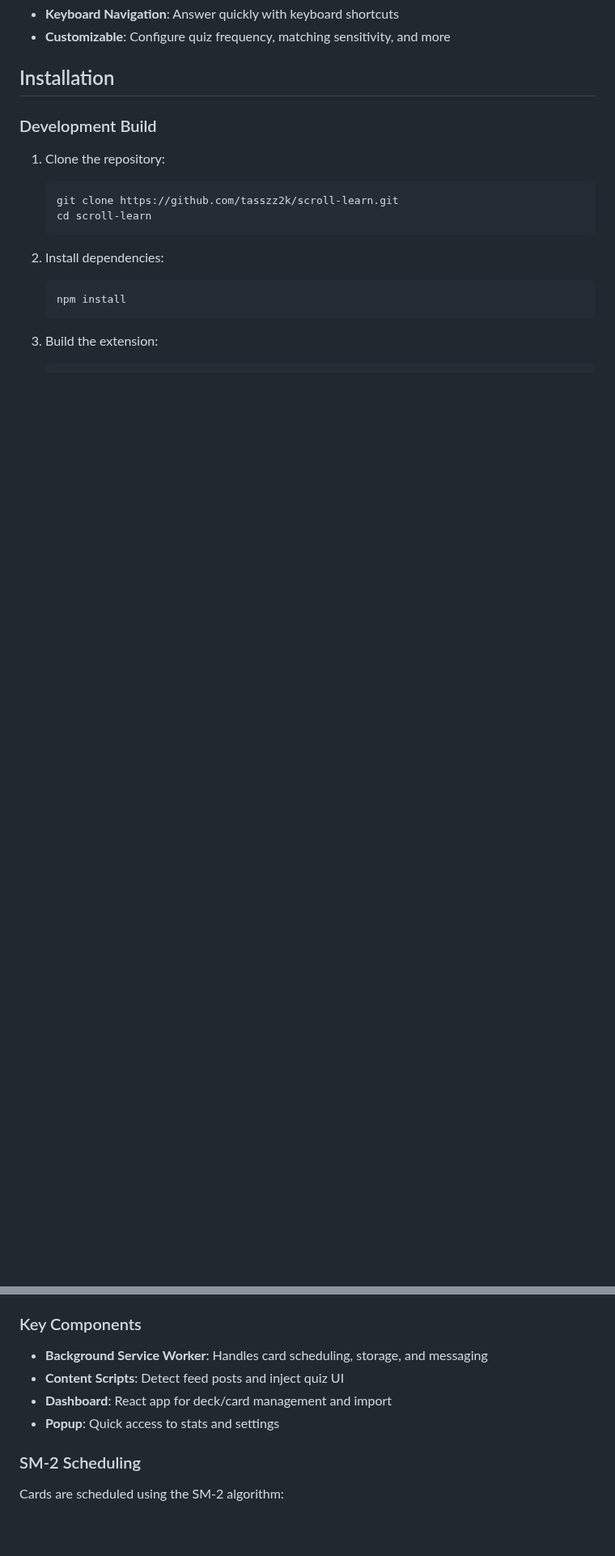
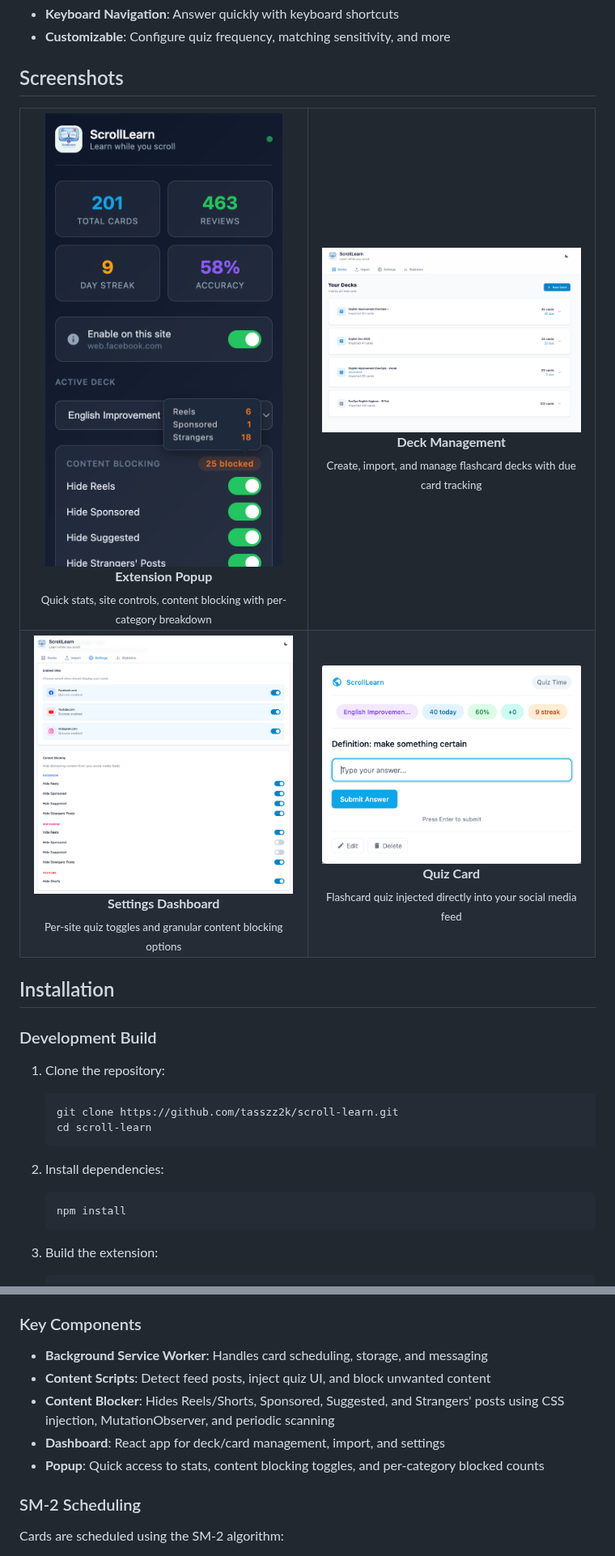
Before and after one commit to tasszz2k/scroll-learn, a Markdown page: README.md, 2 parts joined by grey strips. Shown at 81% size. Rendered like a GitHub page; pictures changed too: docs/images/deck.png (added), docs/images/extension.png (added), docs/images/quiz.png (added); blank space fills up the shorter version.

```diff
--- a/README.md
+++ b/README.md
@@ -34,5 +41,34 @@
 - **Keyboard Navigation**: Answer quickly with keyboard shortcuts
 - **Customizable**: Configure quiz frequency, matching sensitivity, and more
+
+## Screenshots
+
+<table>
+  <tr>
+    <td align="center" width="50%">
+      <img src="docs/images/extension.png" alt="Extension Popup" width="320"><br>
+      <b>Extension Popup</b><br>
+      <sub>Quick stats, site controls, content blocking with per-category breakdown</sub>
+    </td>
+    <td align="center" width="50%">
+      <img src="docs/images/deck.png" alt="Deck Management" width="320"><br>
+      <b>Deck Management</b><br>
+      <sub>Create, import, and manage flashcard decks with due card tracking</sub>
+    </td>
+  </tr>
+  <tr>
+    <td align="center" width="50%">
+      <img src="docs/images/settings.png" alt="Settings Dashboard" width="320"><br>
+      <b>Settings Dashboard</b><br>
+      <sub>Per-site quiz toggles and granular content blocking options</sub>
+    </td>
+    <td align="center" width="50%">
+      <img src="docs/images/quiz.png" alt="Quiz Card" width="320"><br>
+      <b>Quiz Card</b><br>
+      <sub>Flashcard quiz injected directly into your social media feed</sub>
+    </td>
+  </tr>
+</table>
 
 ## Installation
 
@@ -158,9 +199,10 @@ src/
 ### Key Components
 
 - **Background Service Worker**: Handles card scheduling, storage, and messaging
-- **Content Scripts**: Detect feed posts and inject quiz UI
-- **Dashboard**: React app for deck/card management and import
-- **Popup**: Quick access to stats and settings
+- **Content Scripts**: Detect feed posts, inject quiz UI, and block unwanted content
+- **Content Blocker**: Hides Reels/Shorts, Sponsored, Suggested, and Strangers' posts using CSS injection, MutationObserver, and periodic scanning
+- **Dashboard**: React app for deck/card management, import, and settings
+- **Popup**: Quick access to stats, content blocking toggles, and per-category blocked counts
 
 ### SM-2 Scheduling
 
```
Also changed, not shown: other parts of README.md (+13 -1 lines), CHANGELOG.md (+22 -0 lines), CLAUDE.md (+23 -0 lines), 7 other files.
